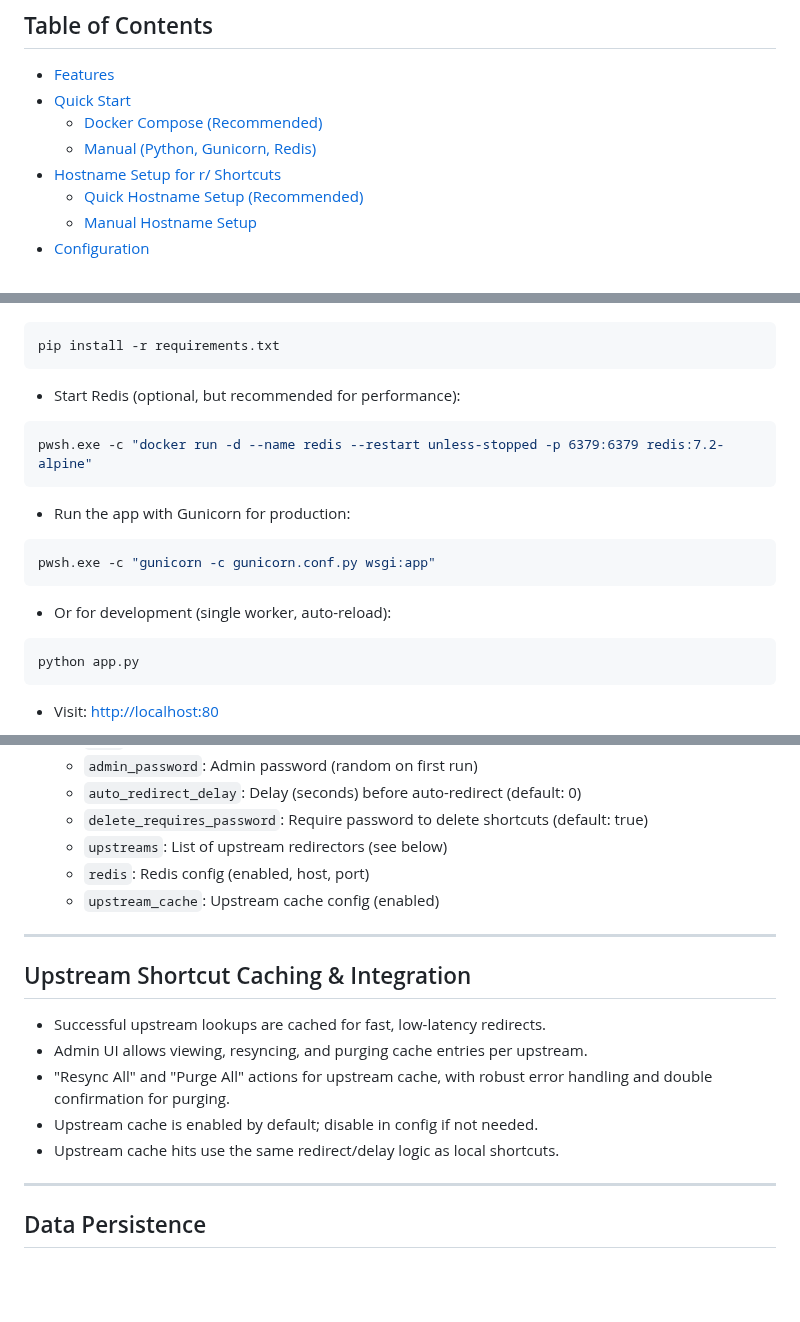
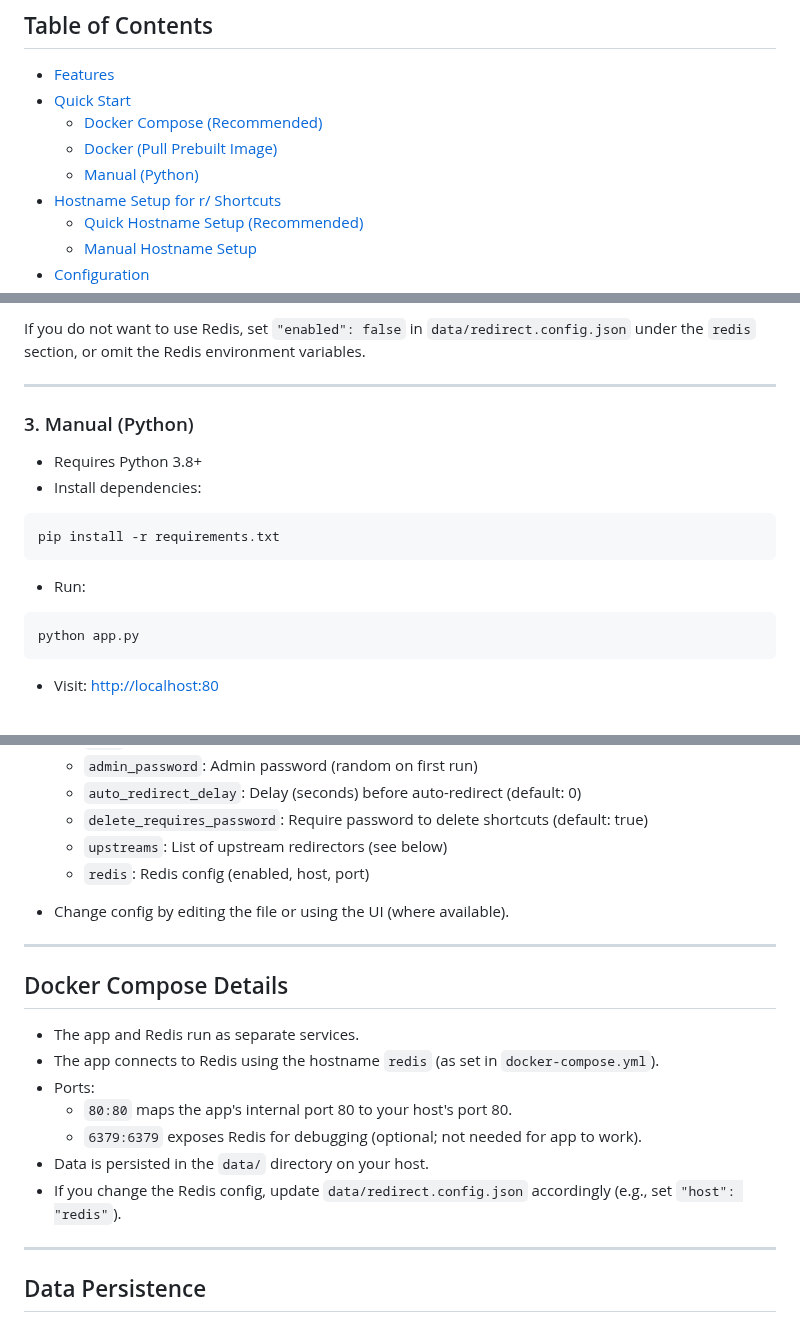
Before and after one commit to authoritydmc/r, a Markdown page: README.md, 3 parts joined by grey strips. GitHub-like rendering; blank space fills up the shorter version.

````diff
--- a/README.md
+++ b/README.md
@@ -8,7 +8,8 @@ A modern, self-hostable URL shortener and redirector with a beautiful UI, Docker
 - [Features](#features)
 - [Quick Start](#quick-start)
   - [Docker Compose (Recommended)](#docker-compose-recommended)
-  - [Manual (Python, Gunicorn, Redis)](#manual-python-gunicorn-redis)
+  - [Docker (Pull Prebuilt Image)](#docker-pull-prebuilt-image)
+  - [Manual (Python)](#manual-python)
 - [Hostname Setup for r/ Shortcuts](#hostname-setup-for-r-shortcuts)
   - [Quick Hostname Setup (Recommended)](#quick-hostname-setup-recommended)
   - [Manual Hostname Setup](#manual-hostname-setup)
@@ -78,21 +108,17 @@ pwsh.exe -c "docker compose down"
+If you do not want to use Redis, set `"enabled": false` in `data/redirect.config.json` under the `redis` section, or omit the Redis environment variables.
+
+---
+
+### 3. Manual (Python)
+
+- Requires Python 3.8+
+- Install dependencies:
 
 ```sh
 pip install -r requirements.txt
 ```
 
-- Start Redis (optional, but recommended for performance):
-
-```sh
-pwsh.exe -c "docker run -d --name redis --restart unless-stopped -p 6379:6379 redis:7.2-alpine"
-```
-
-- Run the app with Gunicorn for production:
-
-```sh
-pwsh.exe -c "gunicorn -c gunicorn.conf.py wsgi:app"
-```
-
-- Or for development (single worker, auto-reload):
+- Run:
 
 ```sh
 python app.py
@@ -161,17 +187,20 @@ If you prefer to edit your hosts file manually:
   - `delete_requires_password`: Require password to delete shortcuts (default: true)
   - `upstreams`: List of upstream redirectors (see below)
   - `redis`: Redis config (enabled, host, port)
-  - `upstream_cache`: Upstream cache config (enabled)
+
+- Change config by editing the file or using the UI (where available).
 
 ---
 
-## Upstream Shortcut Caching & Integration
+## Docker Compose Details
 
-- Successful upstream lookups are cached for fast, low-latency redirects.
-- Admin UI allows viewing, resyncing, and purging cache entries per upstream.
-- "Resync All" and "Purge All" actions for upstream cache, with robust error handling and double confirmation for purging.
-- Upstream cache is enabled by default; disable in config if not needed.
-- Upstream cache hits use the same redirect/delay logic as local shortcuts.
+- The app and Redis run as separate services.
+- The app connects to Redis using the hostname `redis` (as set in `docker-compose.yml`).
+- Ports:
+  - `80:80` maps the app's internal port 80 to your host's port 80.
+  - `6379:6379` exposes Redis for debugging (optional; not needed for app to work).
+- Data is persisted in the `data/` directory on your host.
+- If you change the Redis config, update `data/redirect.config.json` accordingly (e.g., set `"host": "redis"`).
 
 ---
 
````
Also changed, not shown: other parts of README.md (+46 -17 lines).
